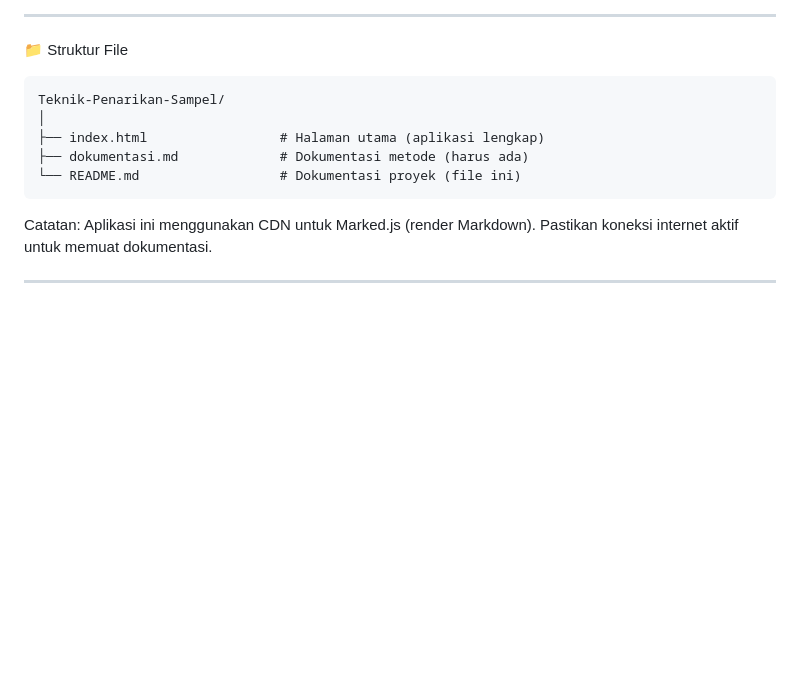
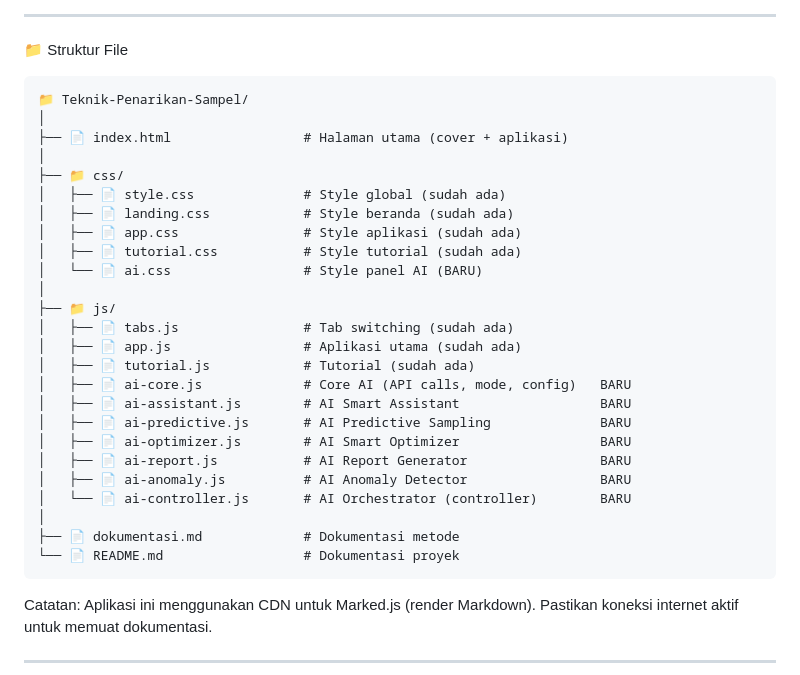
Before and after one commit to SRPakpahanSST/Teknik-Penarikan-Sampel-Metode-Segmen-Terpadu, a Markdown page: README.md, the part around the change. Drawn GitHub-style; blank space fills up the shorter version.

````diff
--- a/README.md
+++ b/README.md
@@ -152,11 +152,31 @@ Contoh Kasus Koreksi:
 📁 Struktur File
 
 ```
-Teknik-Penarikan-Sampel/
+📁 Teknik-Penarikan-Sampel/
 │
-├── index.html                 # Halaman utama (aplikasi lengkap)
-├── dokumentasi.md             # Dokumentasi metode (harus ada)
-└── README.md                  # Dokumentasi proyek (file ini)
+├── 📄 index.html                 # Halaman utama (cover + aplikasi)
+│
+├── 📁 css/
+│   ├── 📄 style.css              # Style global (sudah ada)
+│   ├── 📄 landing.css            # Style beranda (sudah ada)
+│   ├── 📄 app.css                # Style aplikasi (sudah ada)
+│   ├── 📄 tutorial.css           # Style tutorial (sudah ada)
+│   └── 📄 ai.css                 # Style panel AI (BARU)
+│
+├── 📁 js/
+│   ├── 📄 tabs.js                # Tab switching (sudah ada)
+│   ├── 📄 app.js                 # Aplikasi utama (sudah ada)
+│   ├── 📄 tutorial.js            # Tutorial (sudah ada)
+│   ├── 📄 ai-core.js             # Core AI (API calls, mode, config)   BARU
+│   ├── 📄 ai-assistant.js        # AI Smart Assistant                  BARU
+│   ├── 📄 ai-predictive.js       # AI Predictive Sampling              BARU
+│   ├── 📄 ai-optimizer.js        # AI Smart Optimizer                  BARU
+│   ├── 📄 ai-report.js           # AI Report Generator                 BARU
+│   ├── 📄 ai-anomaly.js          # AI Anomaly Detector                 BARU
+│   └── 📄 ai-controller.js       # AI Orchestrator (controller)        BARU
+│
+├── 📄 dokumentasi.md             # Dokumentasi metode
+└── 📄 README.md                  # Dokumentasi proyek
 ```
 
 Catatan: Aplikasi ini menggunakan CDN untuk Marked.js (render Markdown). Pastikan koneksi internet aktif untuk memuat dokumentasi.
````
